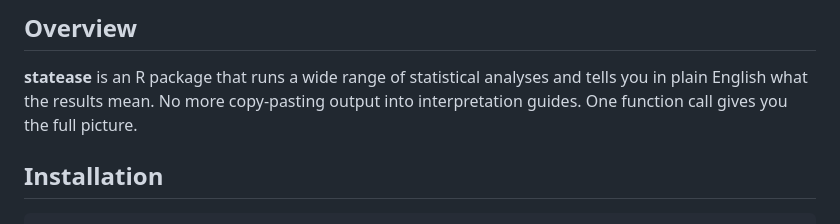
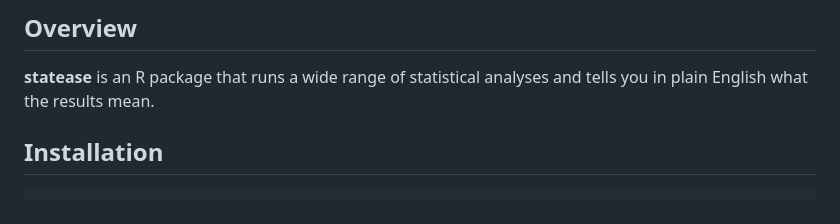
Before and after one commit to DevWebWacky/statease, a Markdown page: README.md, the part around the change. Rendered like a GitHub page.

```diff
--- a/README.md
+++ b/README.md
@@ -9,8 +9,6 @@
 
 **statease** is an R package that runs a wide range of statistical
 analyses and tells you in plain English what the results mean.
-No more copy-pasting output into interpretation guides.
-One function call gives you the full picture.
 
 ## Installation
 
```
